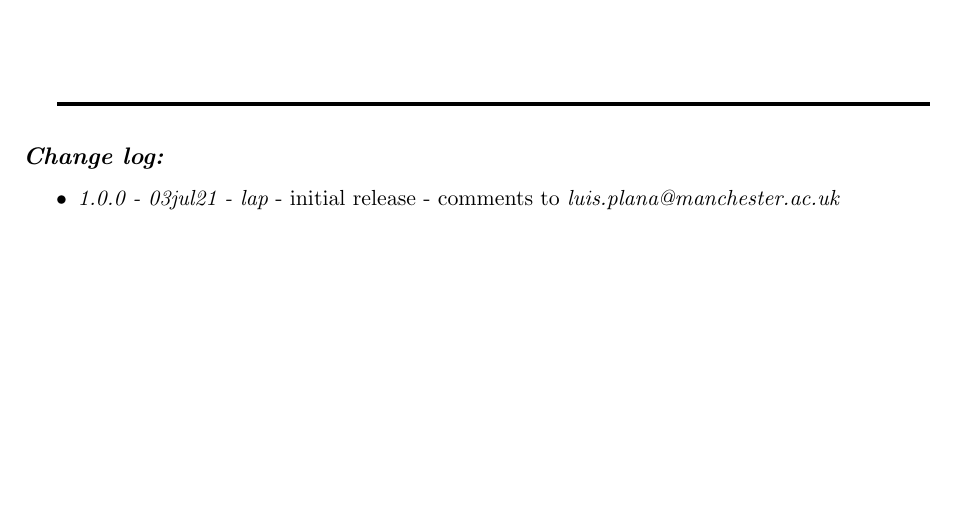
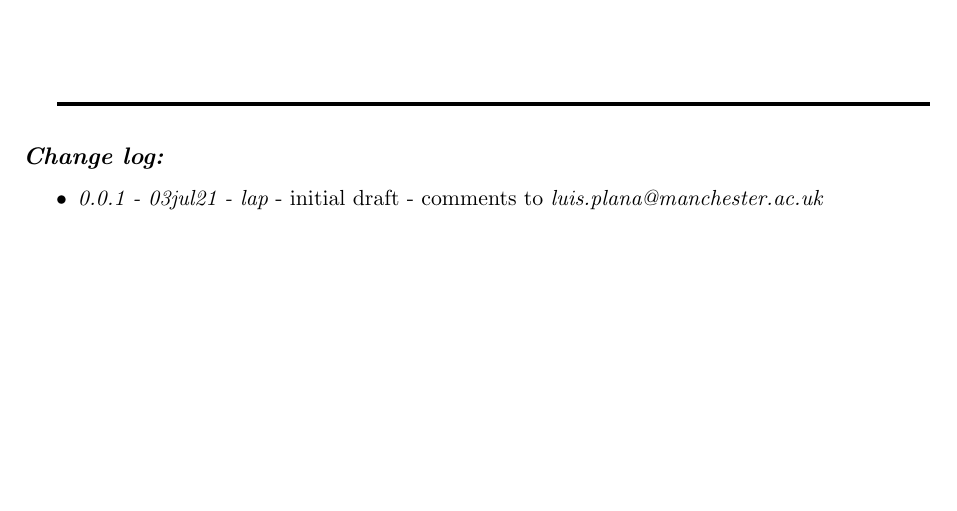
Before and after one commit to SpiNNakerManchester/spif, a LaTeX document (doc/spif_config/spif_config.tex): part of page 6 of 6, cut so that both start at the same text. Compiled offline with pdfLaTeX.

Commit message:
modified documentation version number.

```diff
--- a/doc/spif_config/spif_config.tex
+++ b/doc/spif_config/spif_config.tex
@@ -18,7 +18,7 @@
 % --------------------------------------------------------------------------
 % define useful variables
 % --------------------------------------------------------------------------
-\def\myversion{Version 1.0.0}
+\def\myversion{Version 0.0.1}
 \def\mydate{03 July 2021}
 
 \def\bcw{5mm}
@@ -342,7 +342,7 @@
 
 
 \begin{itemize}
-	\item {\itshape 1.0.0 - 03jul21 - lap} - initial release - comments to
+	\item {\itshape 0.0.1 - 03jul21 - lap} - initial draft - comments to
 	{\itshape luis.plana@manchester.ac.uk}
 \end{itemize}
 
```
